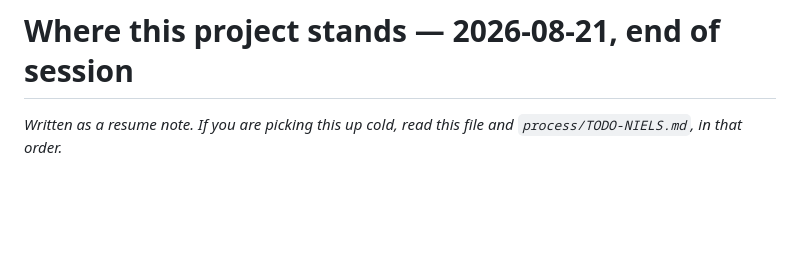
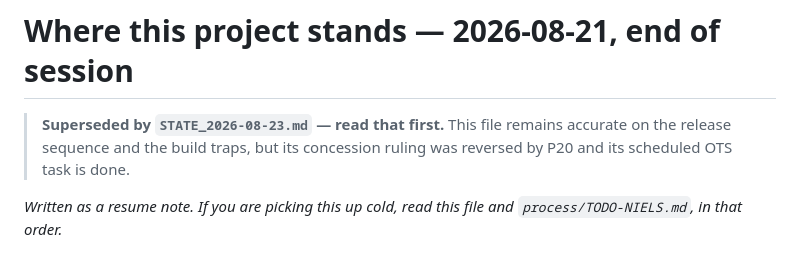
Before and after one commit to nielsbj/billiard-ball-universe, a Markdown page: process/STATE_2026-08-21.md, the part around the change. Rendered like a GitHub page; blank space fills up the shorter version.

```diff
--- a/process/STATE_2026-08-21.md
+++ b/process/STATE_2026-08-21.md
@@ -1,4 +1,8 @@
 # Where this project stands — 2026-08-21, end of session
+
+> **Superseded by `STATE_2026-08-23.md` — read that first.** This file remains accurate on the
+> release sequence and the build traps, but its concession ruling was reversed by P20 and its
+> scheduled OTS task is done.
 
 *Written as a resume note. If you are picking this up cold, read this file and
 `process/TODO-NIELS.md`, in that order.*
```
Also changed, not shown: process/STATE_2026-08-23.md (added, +108 -0 lines).
